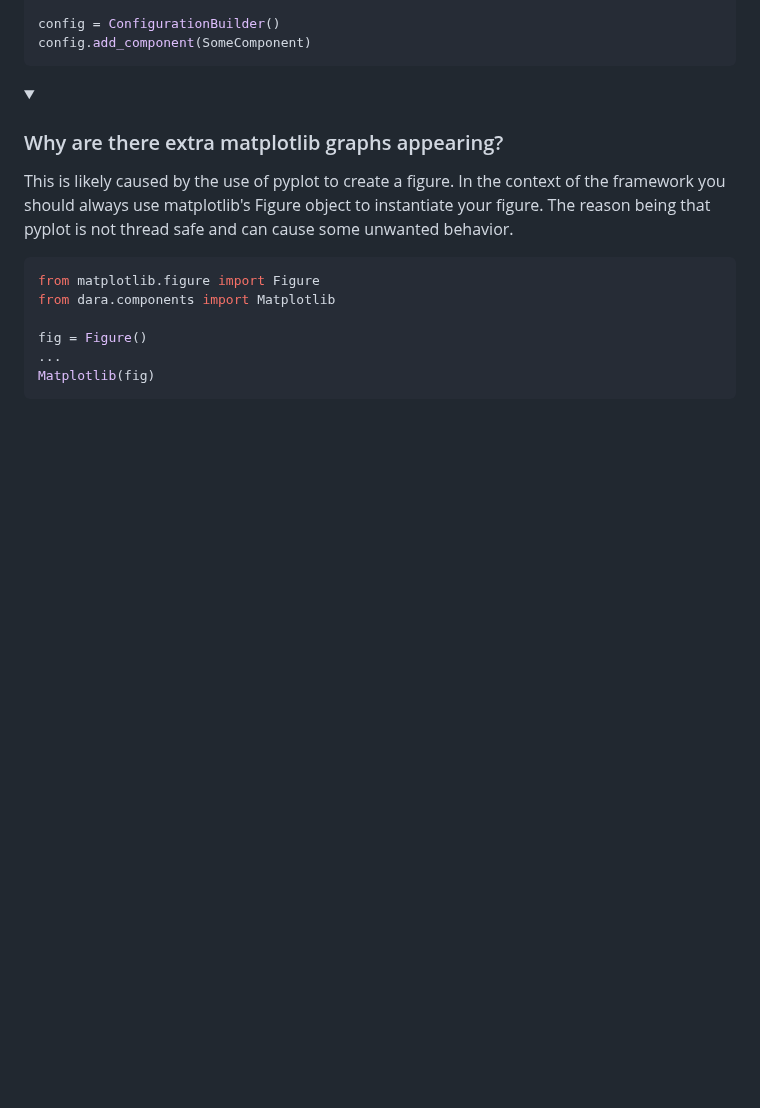
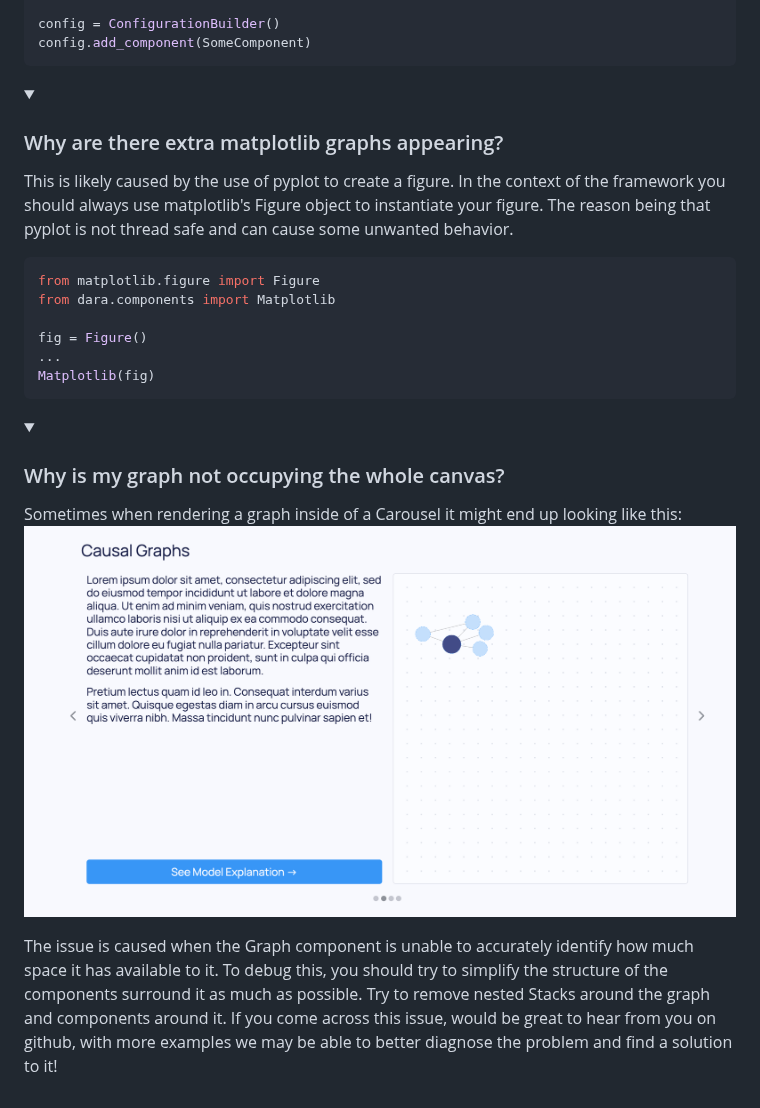
Before and after one commit to causalens/dara, a Markdown page: docs/faq.md, the part around the change. GitHub-like rendering; pictures changed too: docs/assets/faq_carousel_graph.png (added); folded sections open; blank space fills up the shorter version.

Commit message:
faq on small graph showing

````diff
--- a/docs/faq.md
+++ b/docs/faq.md
@@ -281,3 +281,13 @@ Matplotlib(fig)
 ```
 
 </details>
+<details><summary><h3 style={{margin: '0px 0px 0px 0px'}}>Why is my graph not occupying the whole canvas?</h3></summary>
+
+Sometimes when rendering a graph inside of a Carousel it might end up looking like this:
+![Carousel with a graph not occupying full space](assets/faq_carousel_graph.png)
+
+The issue is caused when the Graph component is unable to accurately identify how much space it has available to it.
+To debug this, you should try to simplify the structure of the components surround it as much as possible. Try to remove nested Stacks around the graph and components around it.
+If you come across this issue, would be great to hear from you on github, with more examples we may be able to better diagnose the problem and find a solution to it!
+
+</details>
````
